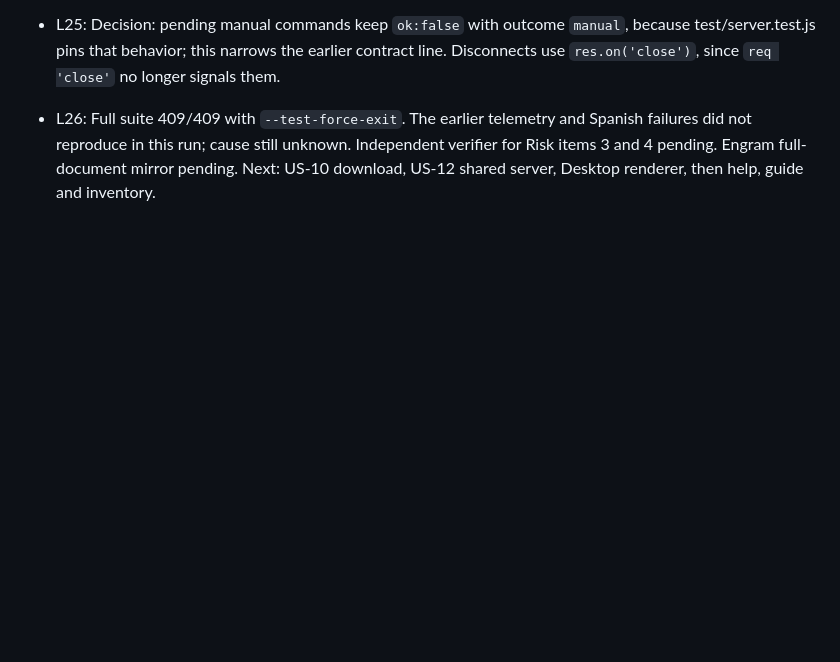
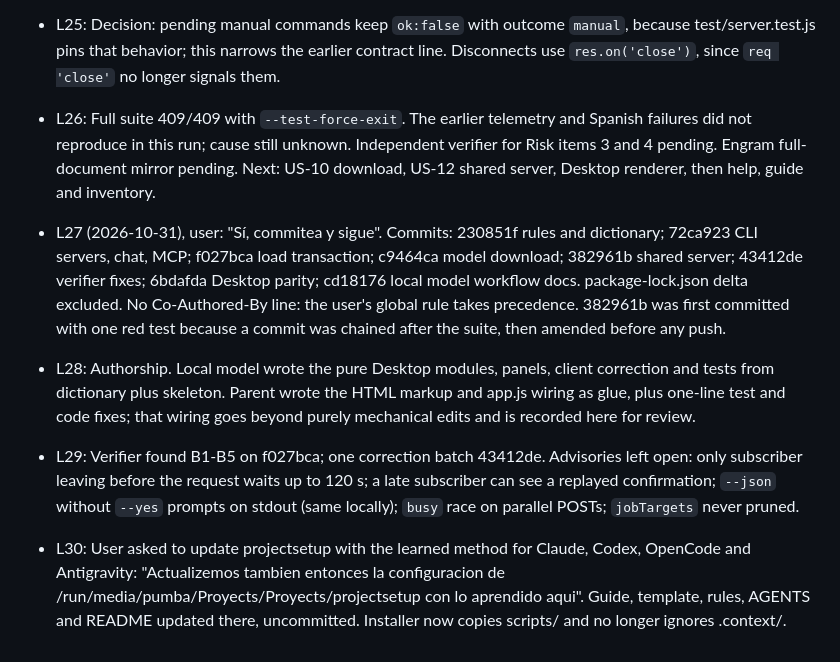
Before and after one commit to ronald32acunadev/llmtuner, a Markdown page: odd/tasks/cli-usability-and-user-guide.md, the part around the change. GitHub-like rendering; blank space fills up the shorter version.

Commit message:
docs(userstories): record parity progress and verification evidence

```diff
--- a/odd/tasks/cli-usability-and-user-guide.md
+++ b/odd/tasks/cli-usability-and-user-guide.md
@@ -148,3 +148,8 @@ Every source behavior restores/writes deterministic RED before local implementat
 - L24: Authorship. Local LM Studio wrote mcp.js, load-options.js, load-confirmation.js, the client change, server blocks and their tests. Hosted lightweight fallback wrote test/cli-chat.test.js and src/cli/commands/chat.js, before the dictionary existed. Parent applied mechanical edits: dependency renames, test fixes, SSE try/catch restoration, and the load.js extraction after the local model echoed the request.
 - L25: Decision: pending manual commands keep `ok:false` with outcome `manual`, because test/server.test.js pins that behavior; this narrows the earlier contract line. Disconnects use `res.on('close')`, since `req 'close'` no longer signals them.
 - L26: Full suite 409/409 with `--test-force-exit`. The earlier telemetry and Spanish failures did not reproduce in this run; cause still unknown. Independent verifier for Risk items 3 and 4 pending. Engram full-document mirror pending. Next: US-10 download, US-12 shared server, Desktop renderer, then help, guide and inventory.
+
+- L27 (2026-10-31), user: "Sí, commitea y sigue". Commits: 230851f rules and dictionary; 72ca923 CLI servers, chat, MCP; f027bca load transaction; c9464ca model download; 382961b shared server; 43412de verifier fixes; 6bdafda Desktop parity; cd18176 local model workflow docs. package-lock.json delta excluded. No Co-Authored-By line: the user's global rule takes precedence. 382961b was first committed with one red test because a commit was chained after the suite, then amended before any push.
+- L28: Authorship. Local model wrote the pure Desktop modules, panels, client correction and tests from dictionary plus skeleton. Parent wrote the HTML markup and app.js wiring as glue, plus one-line test and code fixes; that wiring goes beyond purely mechanical edits and is recorded here for review.
+- L29: Verifier found B1-B5 on f027bca; one correction batch 43412de. Advisories left open: only subscriber leaving before the request waits up to 120 s; a late subscriber can see a replayed confirmation; `--json` without `--yes` prompts on stdout (same locally); `busy` race on parallel POSTs; `jobTargets` never pruned.
+- L30: User asked to update projectsetup with the learned method for Claude, Codex, OpenCode and Antigravity: "Actualizemos tambien entonces la configuracion de /run/media/pumba/Proyects/Proyects/projectsetup con lo aprendido aqui". Guide, template, rules, AGENTS and README updated there, uncommitted. Installer now copies scripts/ and no longer ignores .context/.
```
Also changed, not shown: 1 other file.
